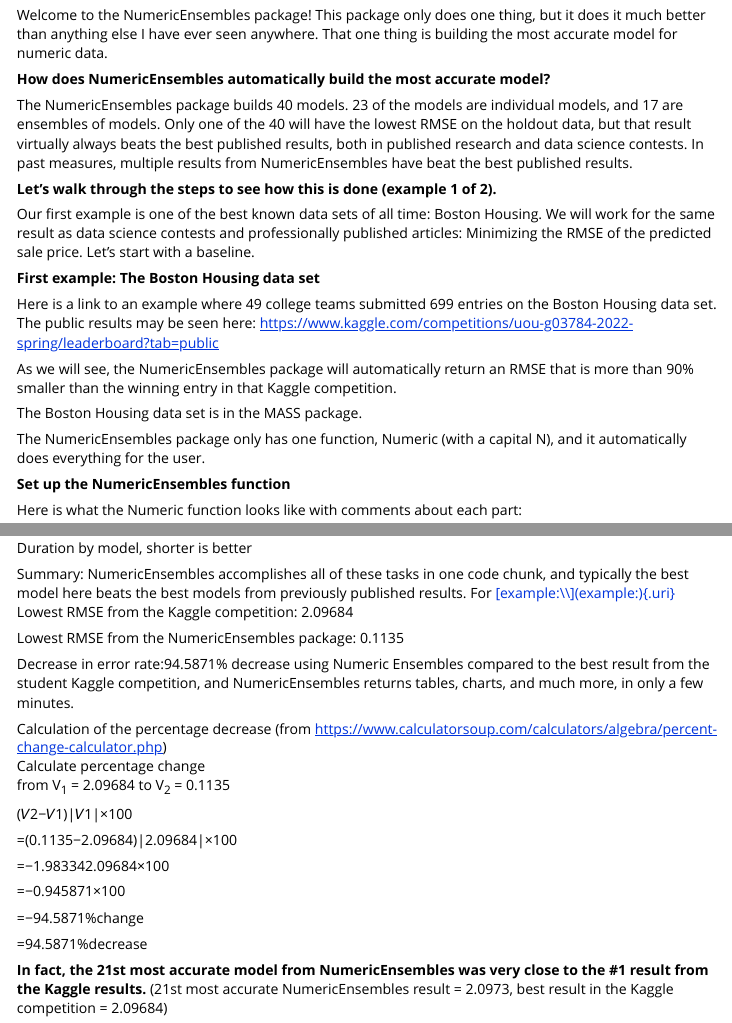
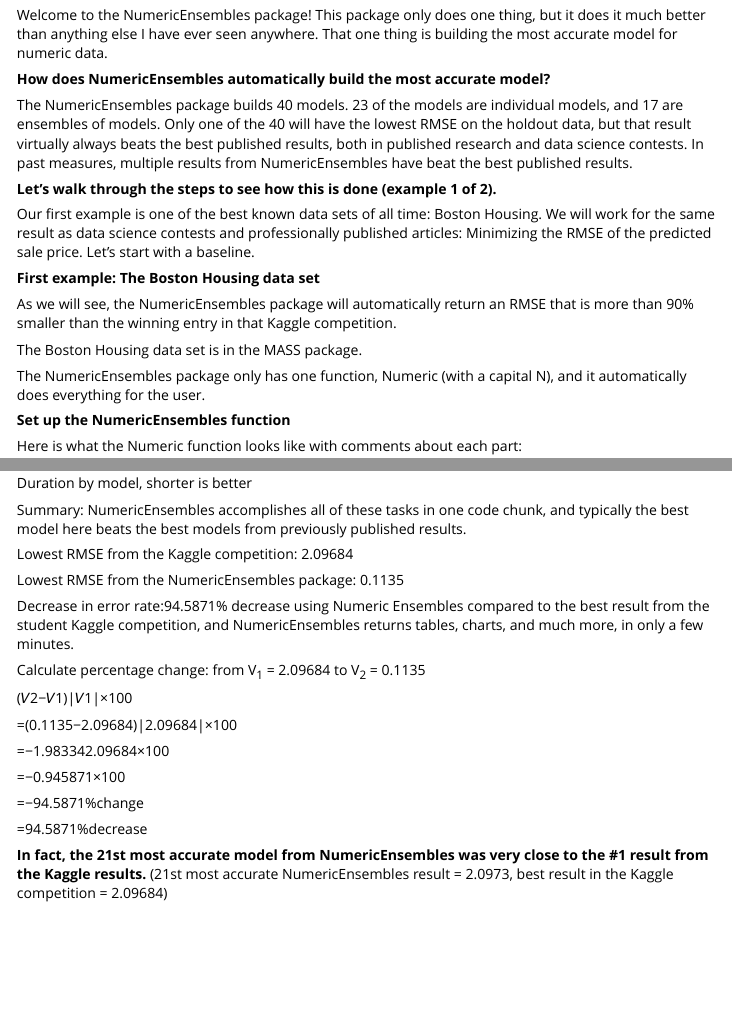
Before and after one commit to InfiniteCuriosity/NumericEnsembles, an R Markdown document (vignettes/NumericEnsembles.Rmd): the page in a window 1100 px wide, from 70 px down, and a second part further down, joined at a grey line. Rendered offline with R 4.5, knitr and Pandoc, with nearby package versions.

Commit message:
Update data examples.

```diff
--- a/vignettes/NumericEnsembles.Rmd
+++ b/vignettes/NumericEnsembles.Rmd
@@ -18,8 +18,6 @@
 Our first example is one of the best known data sets of all time: Boston Housing. We will work for the same result as data science contests and professionally published articles: Minimizing the RMSE of the predicted sale price. Let's start with a baseline.
 
 **First example: The Boston Housing data set**
-
-Here is a link to an example where 49 college teams submitted 699 entries on the Boston Housing data set. The public results may be seen here: <https://www.kaggle.com/competitions/uou-g03784-2022-spring/leaderboard?tab=public>
 
 As we will see, the NumericEnsembles package will automatically return an RMSE that is more than 90% smaller than the winning entry in that Kaggle competition.
 
@@ -272,15 +270,15 @@
 
 ![Duration by model, shorter is better](Duration.jpeg){width="700"}
 
-Summary: NumericEnsembles accomplishes all of these tasks in one code chunk, and typically the best model here beats the best models from previously published results. For [[example:\\\\](example:){.uri}](%5Bexample:%5D(example:)%7B.uri%7D){.uri}\
+Summary: NumericEnsembles accomplishes all of these tasks in one code chunk, and typically the best model here beats the best models from previously published results.
+
 Lowest RMSE from the Kaggle competition: 2.09684
 
 Lowest RMSE from the NumericEnsembles package: 0.1135
 
 Decrease in error rate:94.5871% decrease using Numeric Ensembles compared to the best result from the student Kaggle competition, and NumericEnsembles returns tables, charts, and much more, in only a few minutes.
 
-Calculation of the percentage decrease (from <https://www.calculatorsoup.com/calculators/algebra/percent-change-calculator.php>)\
-Calculate percentage change \
+Calculate percentage change:
 from V~1~ = 2.09684 to V~2~ = 0.1135
 
 (𝑉2−𝑉1)\|𝑉1\|×100
```
Also changed, not shown: R/data.R (+6 -4 lines), 4 other files.
